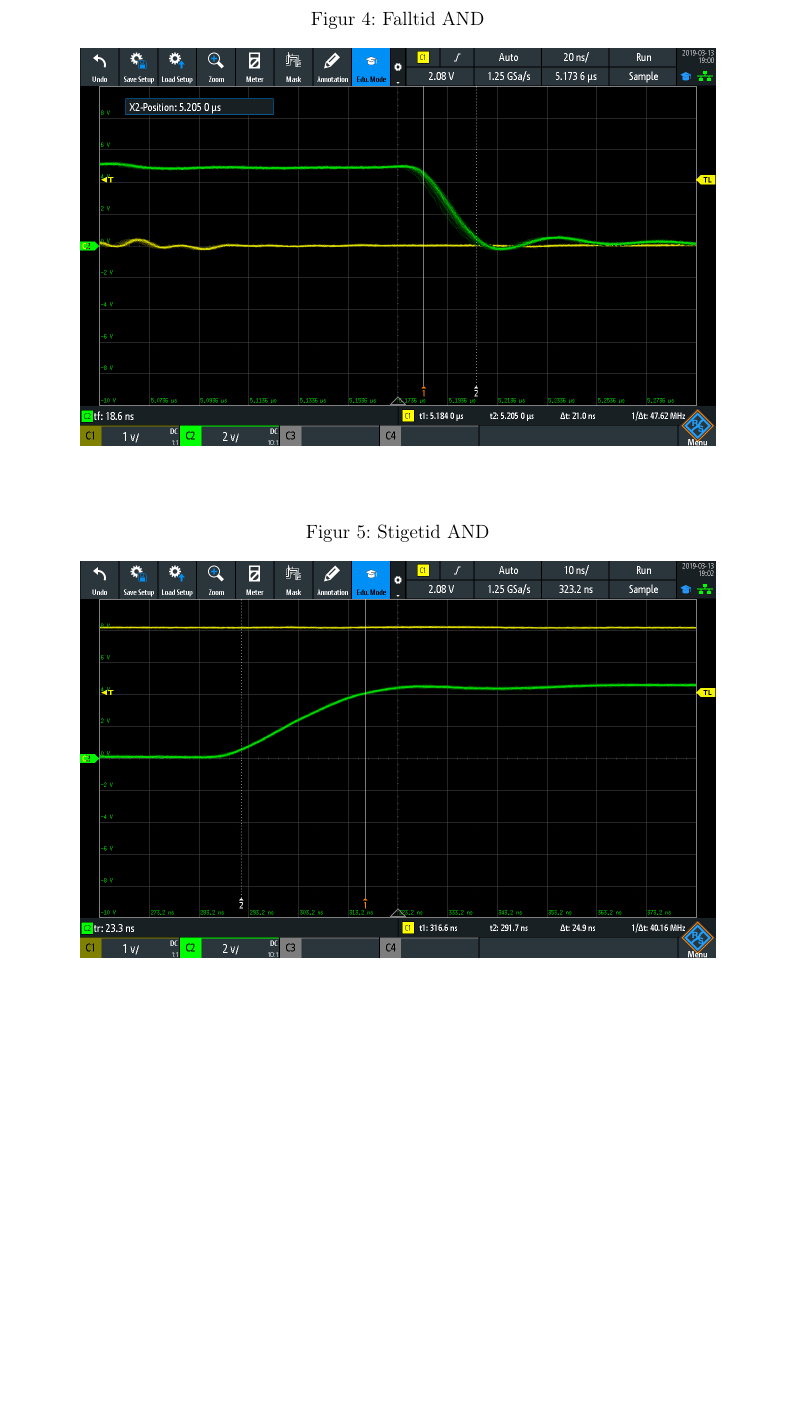
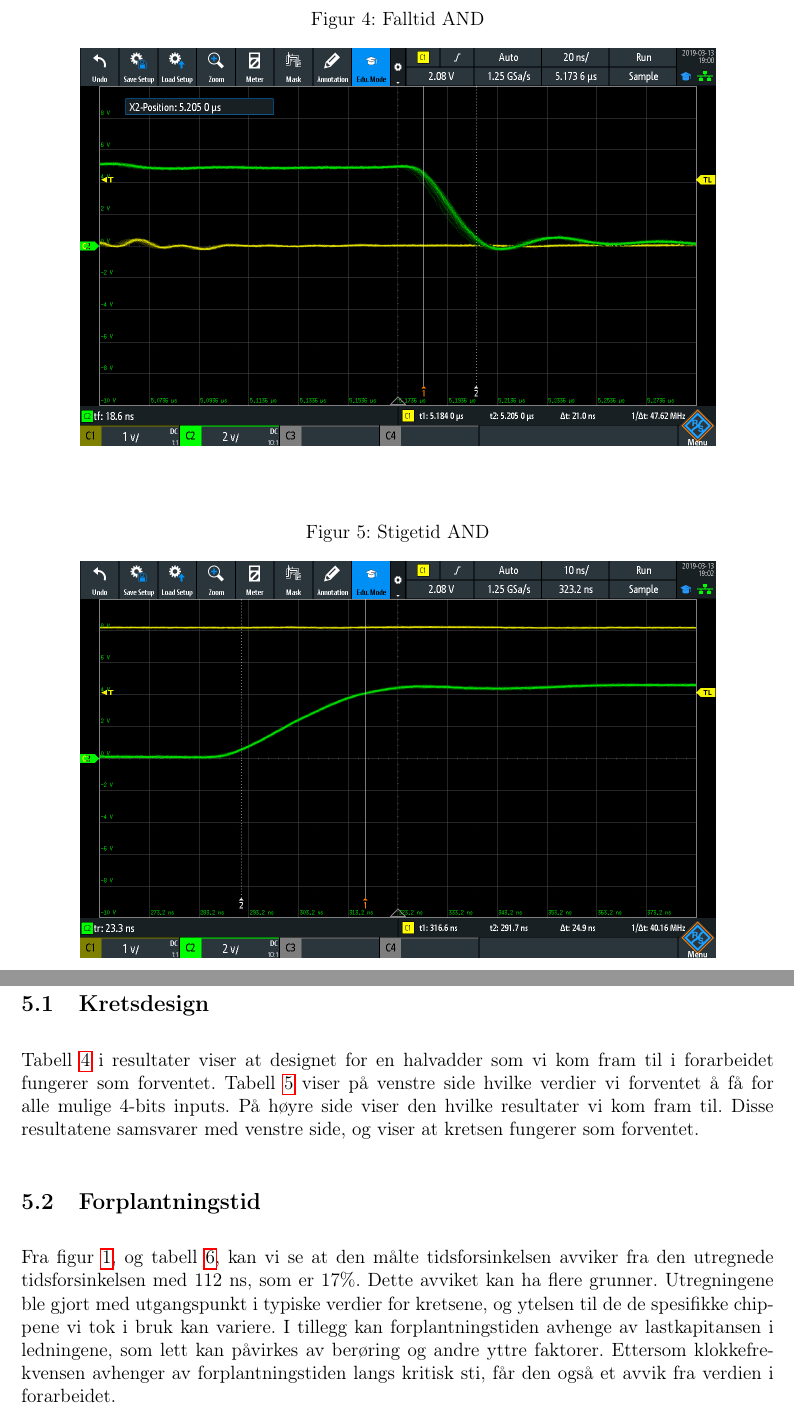
Before and after one commit to eirikwitt/KretsRapport, a LaTeX document (krets.tex, which reads Diskusjon.tex): part of page 12 of 14 before the commit and two parts of pages 12 and 13 of 14 after it, the two joined at a grey line, cut so that both start at the same text, the shorter picture padded with empty space. Compiled offline with pdfLaTeX.

Commit message:
Diskusjon

```diff
--- a/Diskusjon.tex
+++ b/Diskusjon.tex
@@ -1 +1,8 @@
 \section{Diskusjon}
+
+\subsection{Kretsdesign}
+Tabell \ref{halvadder} i resultater viser at designet for en halvadder som vi kom fram til i forarbeidet fungerer som forventet.
+Tabell \ref{absoluttverdikrets} viser på venstre side hvilke verdier vi forventet å få for alle mulige 4-bits inputs. På høyre side viser den hvilke resultater vi kom fram til. Disse resultatene samsvarer med venstre side, og viser at kretsen fungerer som forventet.
+
+\subsection{Forplantningstid}
+Fra figur \ref{tidsforsinkelse}, og tabell \ref{figure:tidsforsinkelse}, kan vi se at den målte tidsforsinkelsen avviker fra den utregnede tidsforsinkelsen med 112 ns, som er 17\%. Dette avviket kan ha flere grunner. Utregningene ble gjort med utgangspunkt i typiske verdier for kretsene, og ytelsen til de de spesifikke chippene vi tok i bruk kan variere. I tillegg kan forplantningstiden avhenge av lastkapitansen i ledningene, som lett kan påvirkes av berøring og andre yttre faktorer. Ettersom klokkefrekvensen avhenger av forplantningstiden langs kritisk sti, får den også et avvik fra verdien i forarbeidet.
```
Also changed, not shown: Resultater.tex (+4 -0 lines), krets.pdf, 2 other files.
